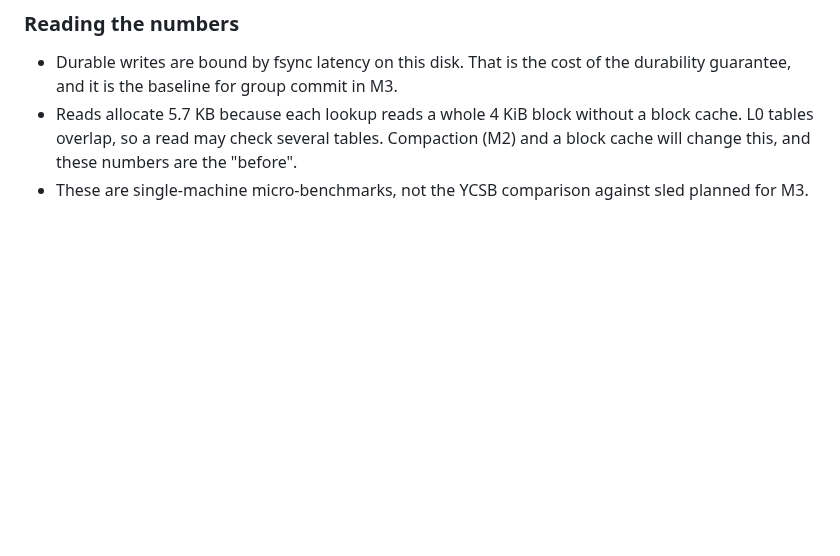
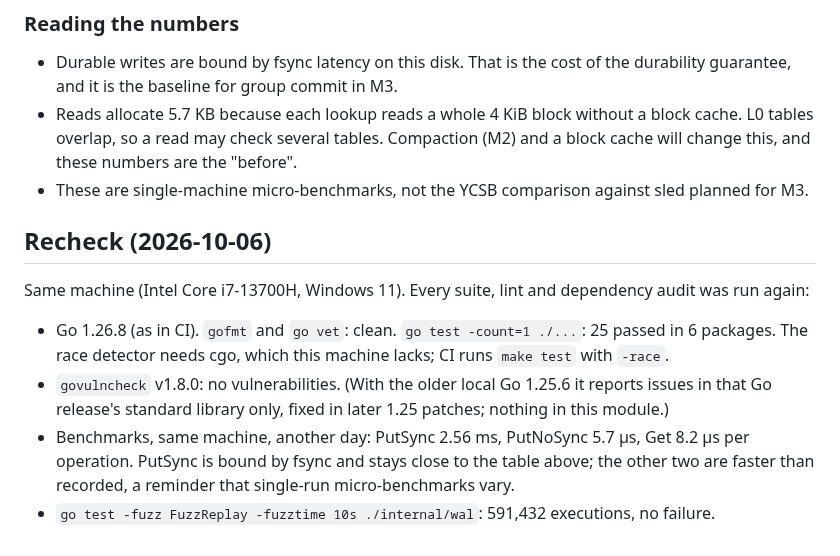
Before and after one commit to EquinoxWN/lsm-kv-store, a Markdown page: docs/results/m1.md, the part around the change. Drawn GitHub-style; blank space fills up the shorter version.

Commit message:
docs: proof images and the 2026-10-06 recheck
README gains a "Proof it works" section with images of real command output; the results page records the recheck: every suite, lint and dependency audit run again.

```diff
--- a/docs/results/m1.md
+++ b/docs/results/m1.md
@@ -67,3 +67,16 @@ Command: `go test -run '^$' -bench . -benchmem -benchtime 3000x .` (100-byte val
   L0 tables overlap, so a read may check several tables. Compaction (M2) and a block cache will
   change this, and these numbers are the "before".
 - These are single-machine micro-benchmarks, not the YCSB comparison against sled planned for M3.
+
+## Recheck (2026-10-06)
+
+Same machine (Intel Core i7-13700H, Windows 11). Every suite, lint and dependency audit was run again:
+
+- Go 1.26.8 (as in CI). `gofmt` and `go vet`: clean. `go test -count=1 ./...`: 25 passed in
+  6 packages. The race detector needs cgo, which this machine lacks; CI runs `make test` with `-race`.
+- `govulncheck` v1.8.0: no vulnerabilities. (With the older local Go 1.25.6 it reports issues in
+  that Go release's standard library only, fixed in later 1.25 patches; nothing in this module.)
+- Benchmarks, same machine, another day: PutSync 2.56 ms, PutNoSync 5.7 µs, Get 8.2 µs per
+  operation. PutSync is bound by fsync and stays close to the table above; the other two are
+  faster than recorded, a reminder that single-run micro-benchmarks vary.
+- `go test -fuzz FuzzReplay -fuzztime 10s ./internal/wal`: 591,432 executions, no failure.
```
Also changed, not shown: README.md (+10 -0 lines), docs/proof/demo.jpg (added), docs/proof/tests.jpg (added).
